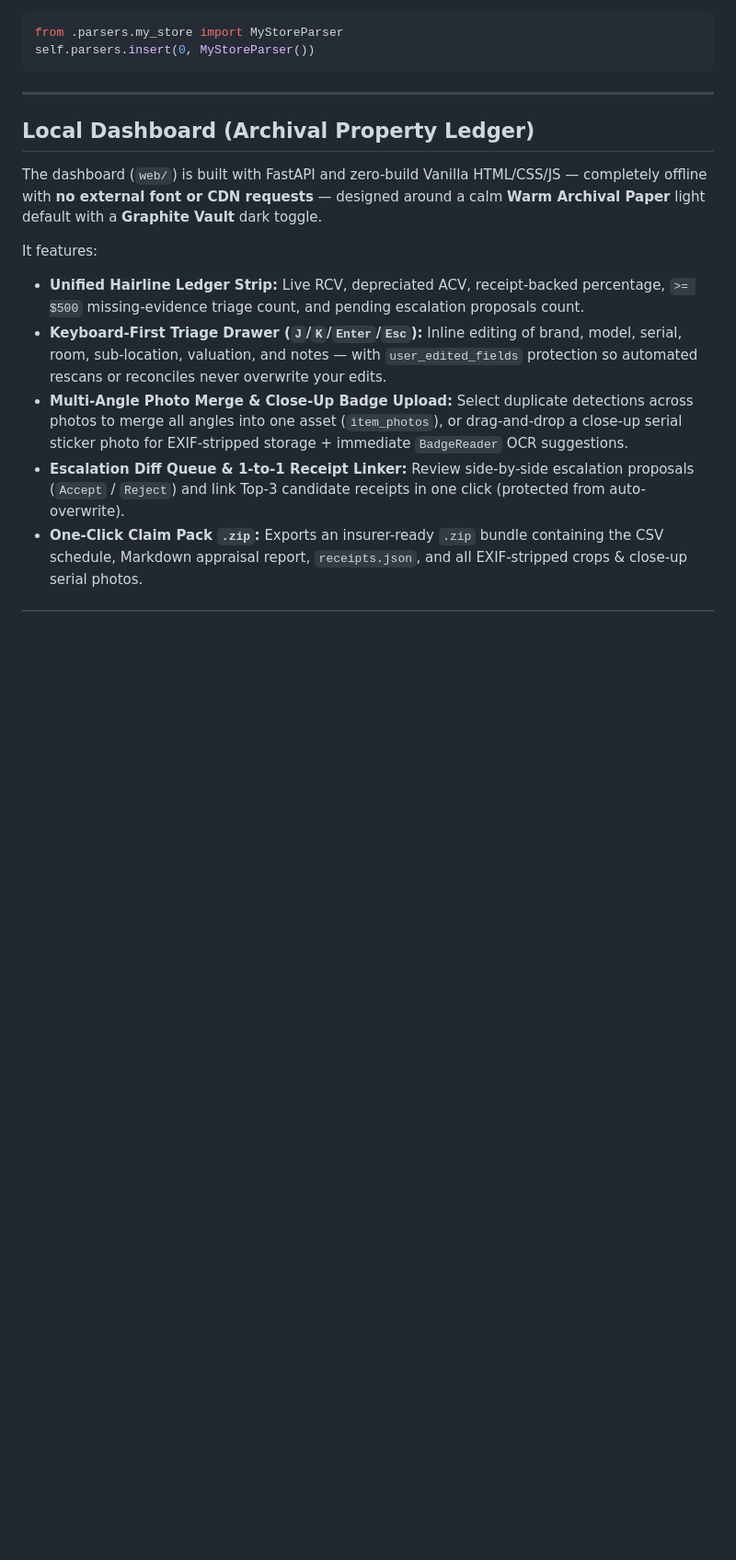
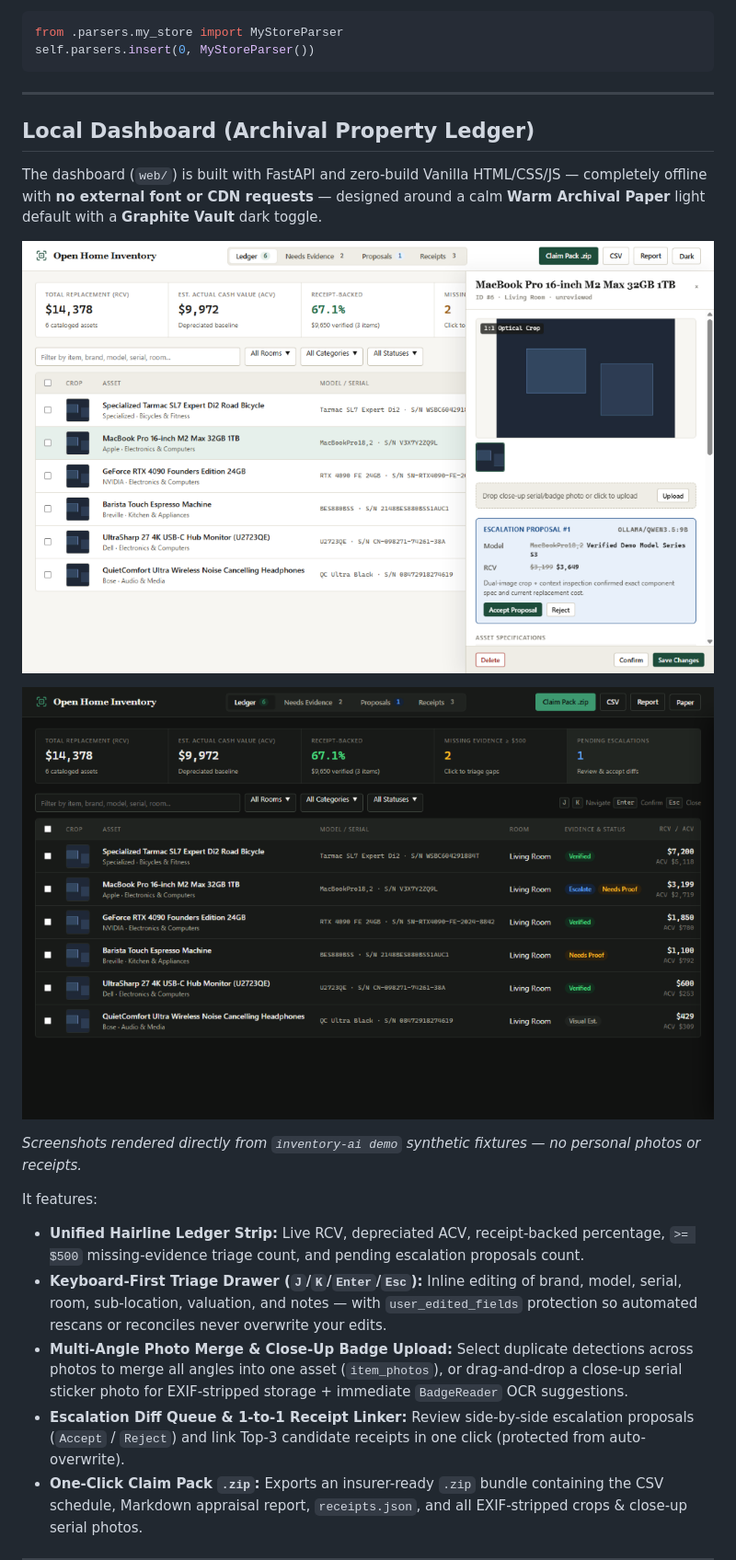
Before and after one commit to Benfinkels/open-home-inventory, a Markdown page: README.md, the part around one of its changes. Shown at 92% size. Rendered like a GitHub page; pictures changed too: docs/screenshots/ledger_dark.png (added), docs/screenshots/ledger_light_drawer.png (added); blank space fills up the shorter version.

Commit message:
docs(v3): embed synthetic Archival Ledger light/dark screenshots and support INVENTORY_DB_PATH env override

```diff
--- a/README.md
+++ b/README.md
@@ -211,6 +211,12 @@ self.parsers.insert(0, MyStoreParser())
 
 The dashboard (`web/`) is built with FastAPI and zero-build Vanilla HTML/CSS/JS — completely offline with **no external font or CDN requests** — designed around a calm **Warm Archival Paper** light default with a **Graphite Vault** dark toggle.
 
+![Archival Property Ledger — Warm Archival Paper Light Theme & Escalation Drawer](docs/screenshots/ledger_light_drawer.png)
+
+![Archival Property Ledger — Graphite Vault Dark Theme](docs/screenshots/ledger_dark.png)
+
+*Screenshots rendered directly from `inventory-ai demo` synthetic fixtures — no personal photos or receipts.*
+
 It features:
 - **Unified Hairline Ledger Strip:** Live RCV, depreciated ACV, receipt-backed percentage, `>= $500` missing-evidence triage count, and pending escalation proposals count.
 - **Keyboard-First Triage Drawer (`J`/`K`/`Enter`/`Esc`):** Inline editing of brand, model, serial, room, sub-location, valuation, and notes — with `user_edited_fields` protection so automated rescans or reconciles never overwrite your edits.
```
Also changed, not shown: other parts of README.md (+2 -2 lines), 1 other file.
